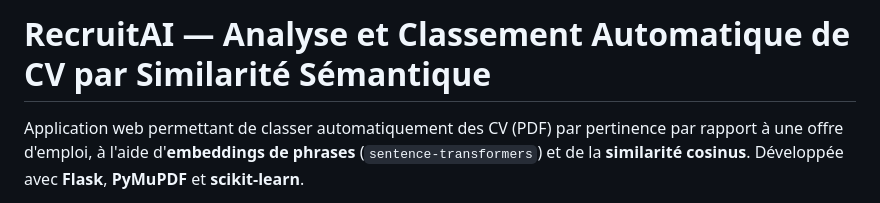
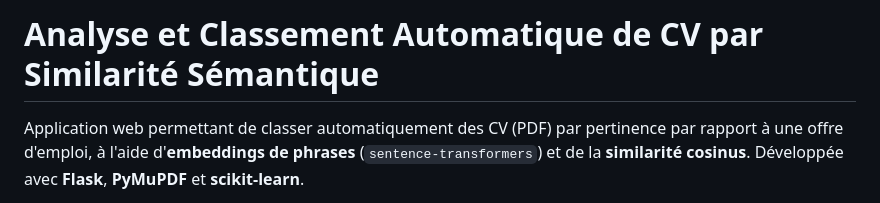
Before and after one commit to abir-br/Analyse-automatique-de-CV-avec-les-modeles-de-langage, a Markdown page: README.md, the part around the change. GitHub-like rendering.

```diff
--- a/README.md
+++ b/README.md
@@ -1,4 +1,4 @@
-# RecruitAI — Analyse et Classement Automatique de CV par Similarité Sémantique
+# Analyse et Classement Automatique de CV par Similarité Sémantique
 
 Application web permettant de classer automatiquement des CV (PDF) par pertinence par rapport à une offre d'emploi, à l'aide d'**embeddings de phrases** (`sentence-transformers`) et de la **similarité cosinus**. Développée avec **Flask**, **PyMuPDF** et **scikit-learn**.
 
```
